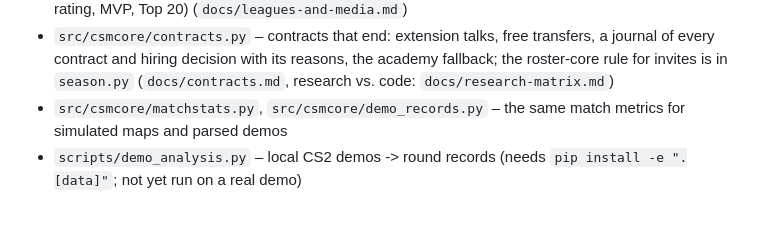
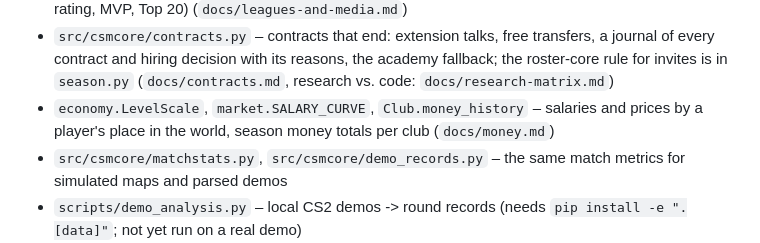
Before and after one commit to GrafTrahula666/cs-manager-core, a Markdown page: README.md, the part around the change. GitHub-like rendering; blank space fills up the shorter version.

Commit message:
Docs: club money (P1) findings, changes and lab numbers
Co-Authored-By: Claude Opus 5.5 (1M context) <noreply@anthropic.com>
Claude-Session: https://claude.ai/code/session_018s16Lru8DetCAPUdUsfKs7

```diff
--- a/README.md
+++ b/README.md
@@ -38,6 +38,7 @@ Design overview (RU): [docs/core-design.md](docs/core-design.md).
 - `src/csmcore/emergent/` – Emergent World Engine: facts with knowers and false beliefs, minds, typed actions, causal graph (`docs/emergent-world.md`)
 - `src/csmcore/circuit.py`, `haceit.py`, `hltw.py` – leagues Тир 1–3 and the rest with promotion and relegation; HACEIT (Elo, HPL, lower leagues, Major qualifier); HLTW (media ranking, player rating, MVP, Top 20) (`docs/leagues-and-media.md`)
 - `src/csmcore/contracts.py` – contracts that end: extension talks, free transfers, a journal of every contract and hiring decision with its reasons, the academy fallback; the roster-core rule for invites is in `season.py` (`docs/contracts.md`, research vs. code: `docs/research-matrix.md`)
+- `economy.LevelScale`, `market.SALARY_CURVE`, `Club.money_history` – salaries and prices by a player's place in the world, season money totals per club (`docs/money.md`)
 - `src/csmcore/matchstats.py`, `src/csmcore/demo_records.py` – the same match metrics for simulated maps and parsed demos
 - `scripts/demo_analysis.py` – local CS2 demos -> round records (needs `pip install -e ".[data]"`; not yet run on a real demo)
 - `scripts/compare_sim_real.py` – simulation vs. demo records, side by side (`docs/match-engine-plan.md`)
```
Also changed, not shown: docs/money.md (added, +75 -0 lines), docs/research-matrix.md (+4 -3 lines).
